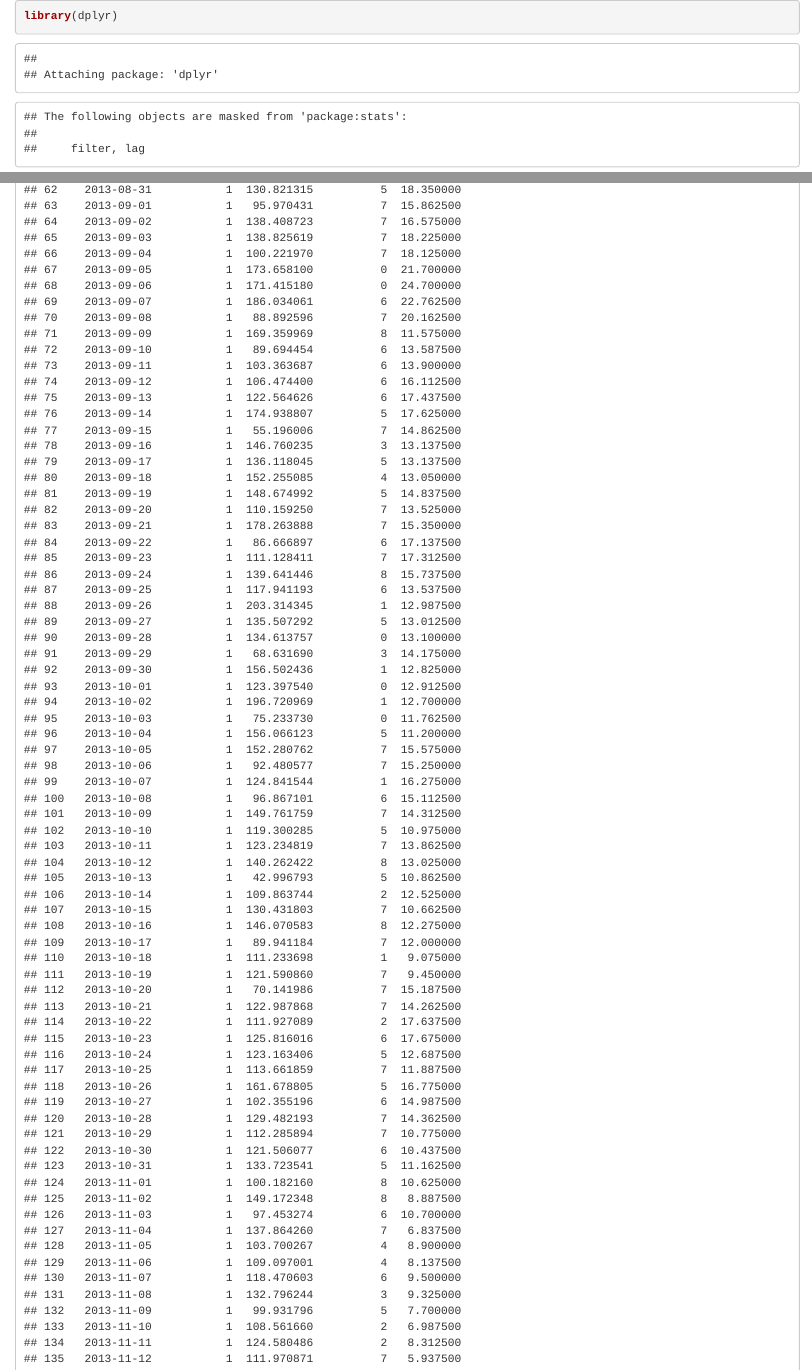
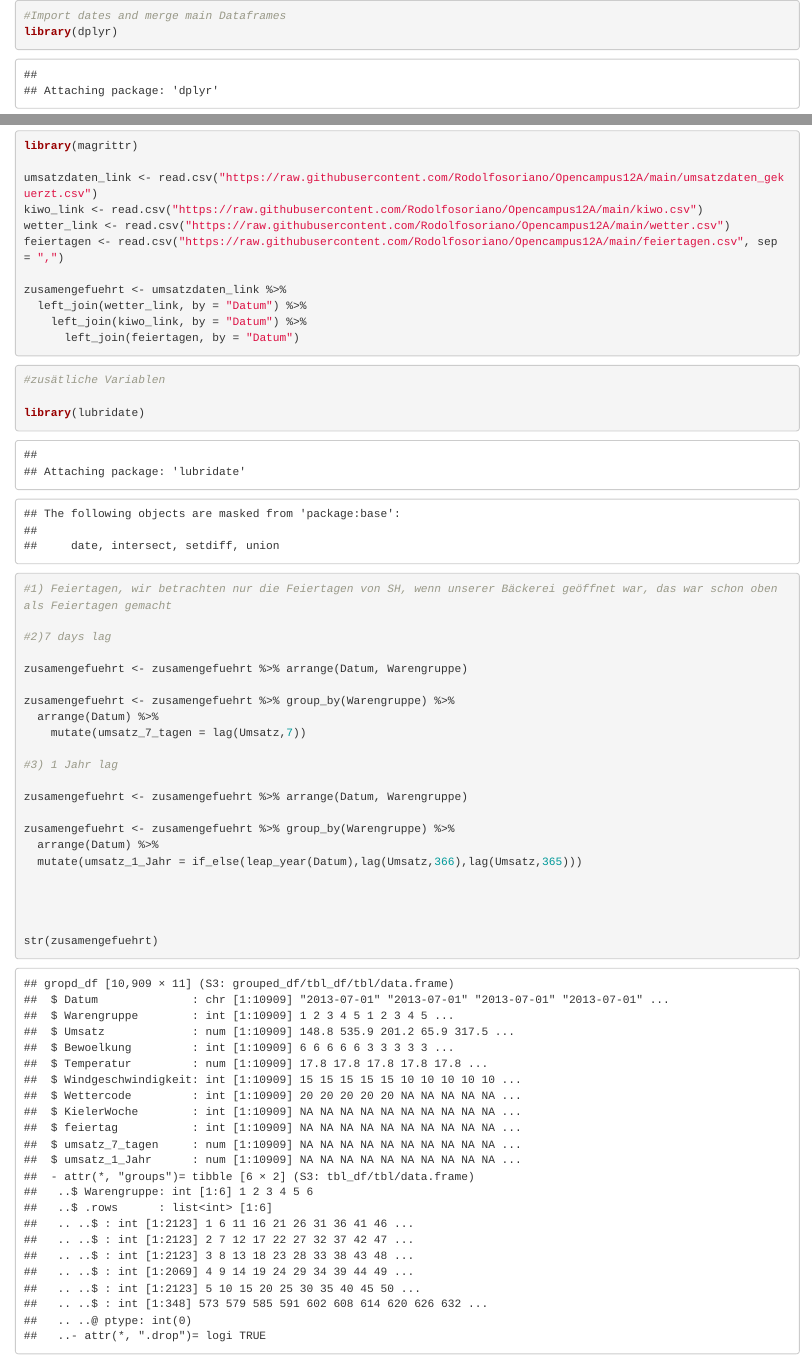
Before and after one commit to Rodolfosoriano/Opencampus12A, an R Markdown document (Notebook.Rmd): the page in a window 1100 px wide, from its top, and a second part further down, joined at a grey line. Rendered offline with R 4.5, knitr and Pandoc, with nearby package versions.

Commit message:
Updated variables

````diff
--- a/Notebook.Rmd
+++ b/Notebook.Rmd
@@ -1,18 +1,47 @@
 ```{r}
+#Import dates and merge main Dataframes
 library(dplyr)
 library(magrittr)
 
 umsatzdaten_link <- read.csv("https://raw.githubusercontent.com/Rodolfosoriano/Opencampus12A/main/umsatzdaten_gekuerzt.csv")
 kiwo_link <- read.csv("https://raw.githubusercontent.com/Rodolfosoriano/Opencampus12A/main/kiwo.csv")
 wetter_link <- read.csv("https://raw.githubusercontent.com/Rodolfosoriano/Opencampus12A/main/wetter.csv")
-
+feiertagen <- read.csv("https://raw.githubusercontent.com/Rodolfosoriano/Opencampus12A/main/feiertagen.csv", sep = ",")
 
 zusamengefuehrt <- umsatzdaten_link %>%
   left_join(wetter_link, by = "Datum") %>%
-    left_join(kiwo_link, by = "Datum")
+    left_join(kiwo_link, by = "Datum") %>%
+      left_join(feiertagen, by = "Datum")
+
+```
 
 
-search()
+```{r}
+#zusätliche Variablen
 
-print(zusamengefuehrt)
+library(lubridate)
+
+#1) Feiertagen, wir betrachten nur die Feiertagen von SH, wenn unserer Bäckerei geöffnet war, das war schon oben als Feiertagen gemacht
+
+#2)7 days lag
+
+zusamengefuehrt <- zusamengefuehrt %>% arrange(Datum, Warengruppe)
+
+zusamengefuehrt <- zusamengefuehrt %>% group_by(Warengruppe) %>%
+  arrange(Datum) %>%
+    mutate(umsatz_7_tagen = lag(Umsatz,7))
+
+#3) 1 Jahr lag
+
+zusamengefuehrt <- zusamengefuehrt %>% arrange(Datum, Warengruppe)
+
+zusamengefuehrt <- zusamengefuehrt %>% group_by(Warengruppe) %>%
+  arrange(Datum) %>%
+  mutate(umsatz_1_Jahr = if_else(leap_year(Datum),lag(Umsatz,366),lag(Umsatz,365)))
+
+
+
+
+str(zusamengefuehrt)
+
 ```
````
